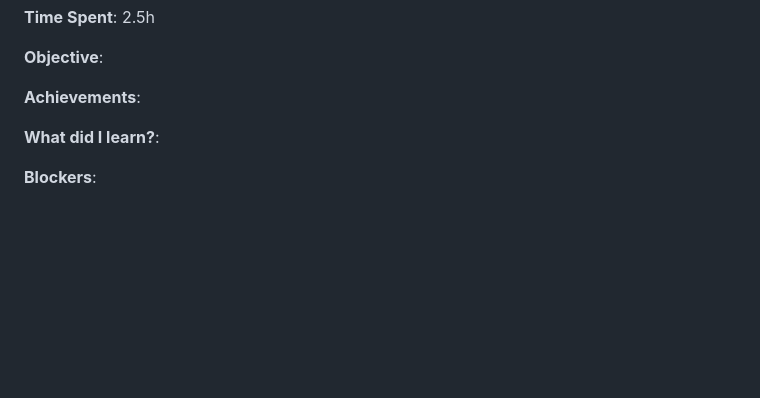
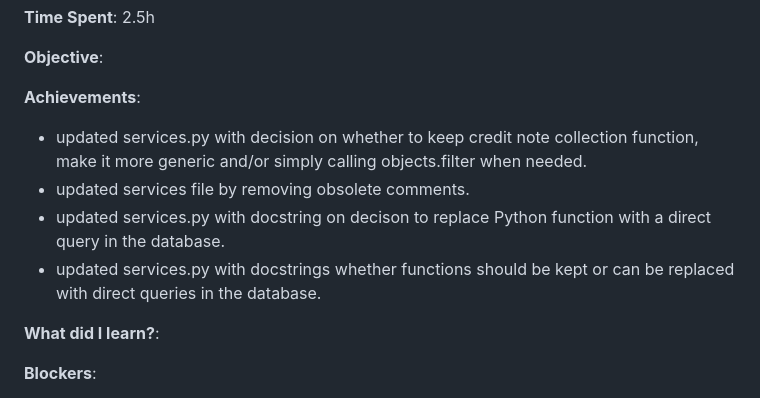
Before and after one commit to christianvuye/VATPAT, a Markdown page: docs/worklog/June.md, the part around the change. Rendered like a GitHub page; blank space fills up the shorter version.

Commit message:
update worklog with completed tasks for today

```diff
--- a/docs/worklog/June.md
+++ b/docs/worklog/June.md
@@ -63,6 +63,10 @@
 **Objective**:
 
 **Achievements**:
+- updated services.py with decision on whether to keep credit note collection function, make it more generic and/or simply calling objects.filter when needed.
+- updated services file by removing obsolete comments.
+- updated services.py with docstring on decison to replace Python function with a direct query in the database.
+- updated services.py with docstrings whether functions should be kept or can be replaced with direct queries in the database.
 
 **What did I learn?**:
 
```
